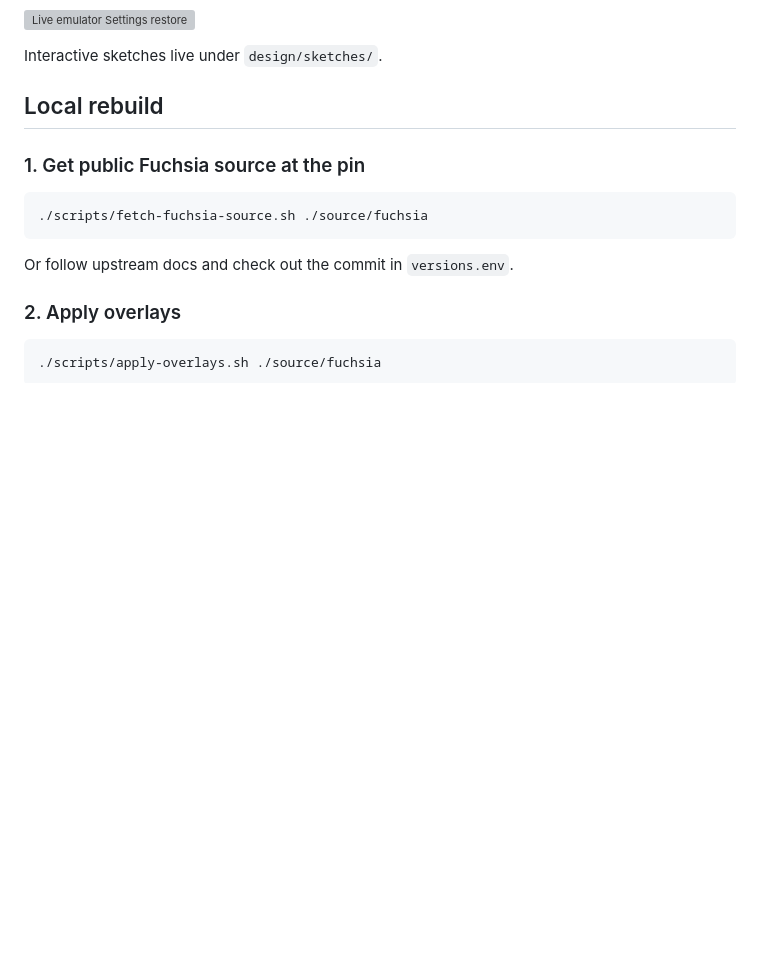
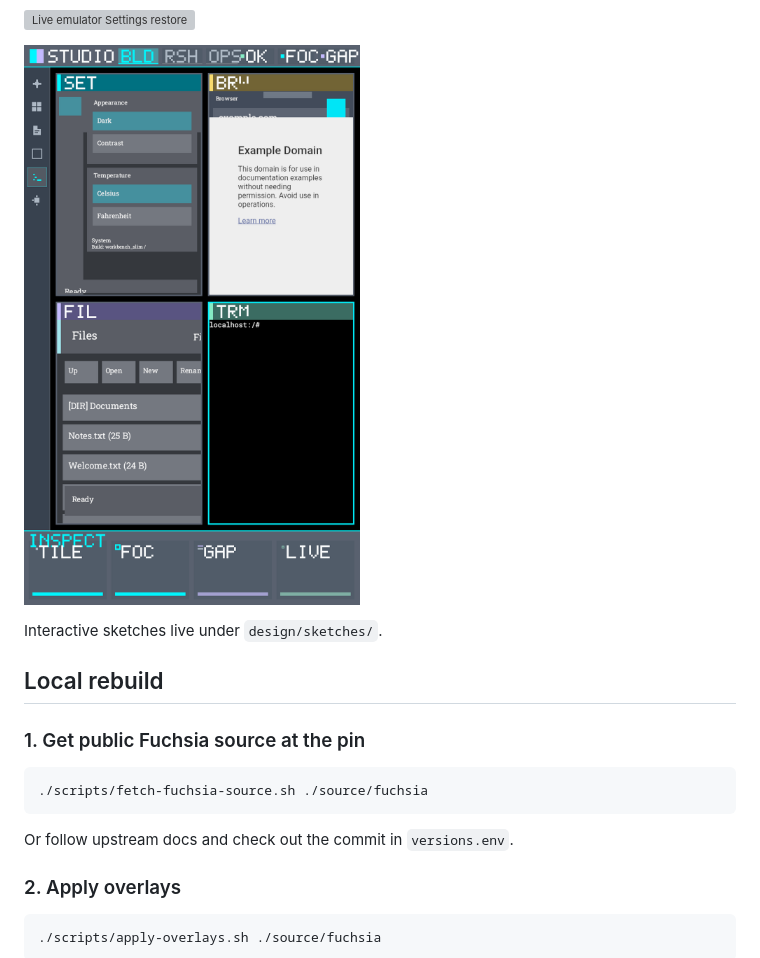
Before and after one commit to Dannyzen/fuchsia-desktop-instrument-studio, a Markdown page: README.md, the part around the change. Rendered like a GitHub page; pictures changed too: design/screenshots/19-emulator-settings-cards-live.png (added); blank space fills up the shorter version; grey boxes are pictures that could not be loaded.

```diff
--- a/README.md
+++ b/README.md
@@ -77,6 +77,8 @@ We are building **Instrument Studio** first:
 ![Live emulator tile header names](design/screenshots/17-emulator-tile-names-live.png)
 
 ![Live emulator Settings restore](design/screenshots/18-emulator-set-restore-live.png)
+
+![Live emulator Settings cards](design/screenshots/19-emulator-settings-cards-live.png)
 
 Interactive sketches live under `design/sketches/`.
 
```
Also changed, not shown: docs/production-status.md (+2 -0 lines), docs/evidence/instrument-studio-settings-cards-20260819T160901Z/emulator-settings-cards-live.png (added), 8 other files.
